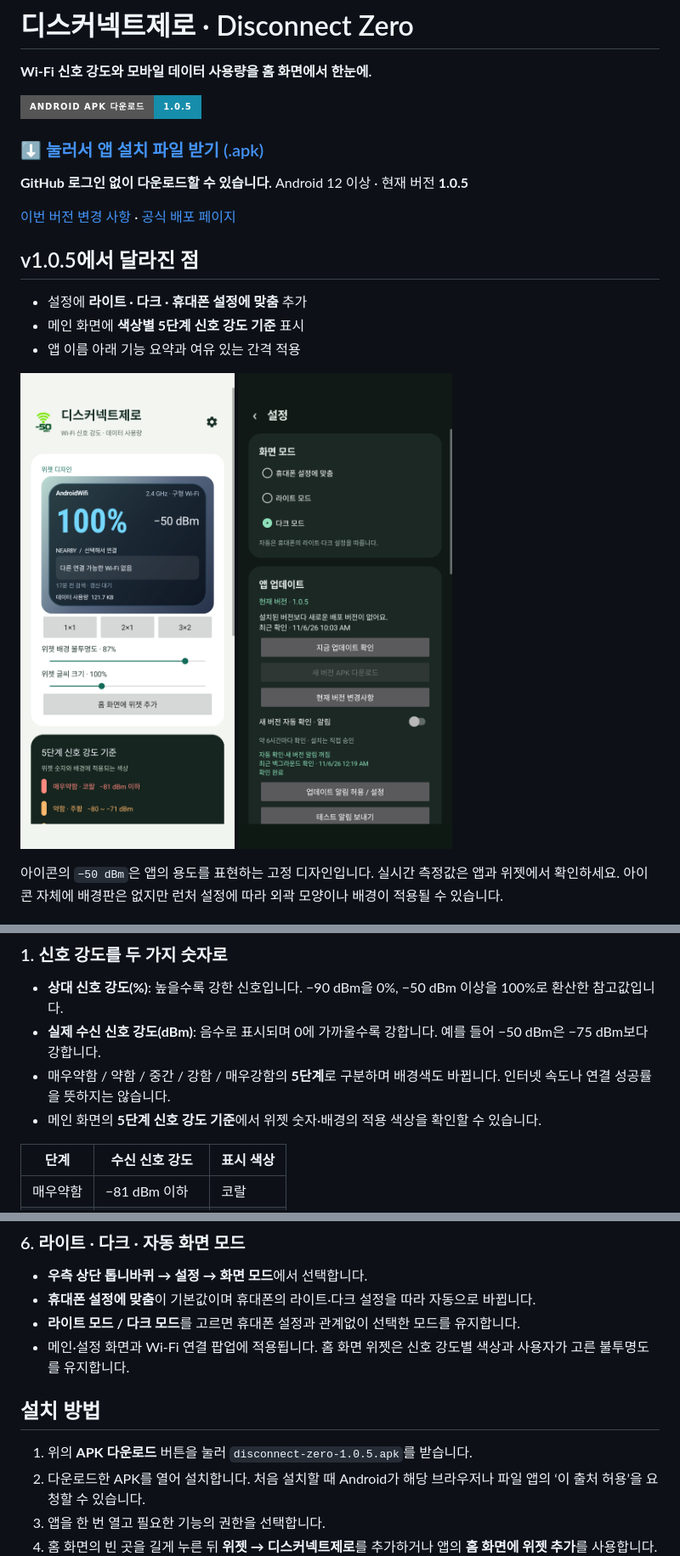
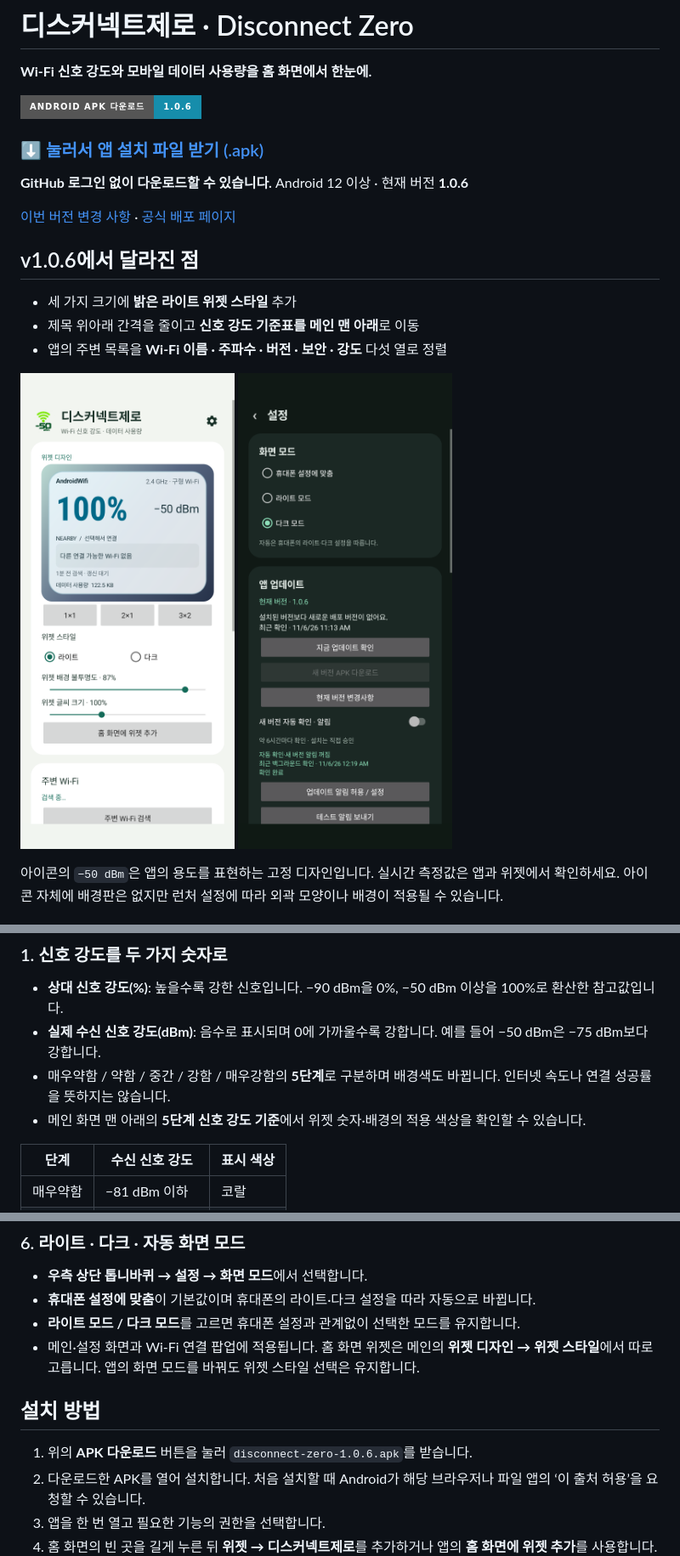
Before and after one commit to ZERO-hms/disconnect-zero, a Markdown page: README.md, 3 parts joined by grey strips. Shown at 85% size. GitHub-like rendering; pictures changed too: main-screen.png, settings-screen.png; badges without logos.

```diff
--- a/README.md
+++ b/README.md
@@ -4,5 +4,5 @@
 
 **Wi-Fi 신호 강도와 모바일 데이터 사용량을 홈 화면에서 한눈에.**
 
-[![Android APK 다운로드](https://img.shields.io/badge/Android_APK_다운로드-1.0.5-168DAB?style=for-the-badge&logo=android&logoColor=white)](https://github.com/ZERO-hms/disconnect-zero/releases/download/v1.0.5/disconnect-zero-1.0.5.apk)
+[![Android APK 다운로드](https://img.shields.io/badge/Android_APK_다운로드-1.0.6-168DAB?style=for-the-badge&logo=android&logoColor=white)](https://github.com/ZERO-hms/disconnect-zero/releases/download/v1.0.6/disconnect-zero-1.0.6.apk)
 
@@ -10,3 +10,3 @@
 
-**GitHub 로그인 없이 다운로드할 수 있습니다.** Android 12 이상 · 현재 버전 **1.0.5**
+**GitHub 로그인 없이 다운로드할 수 있습니다.** Android 12 이상 · 현재 버전 **1.0.6**
 
@@ -14,7 +14,7 @@
 
-## v1.0.5에서 달라진 점
+## v1.0.6에서 달라진 점
 
-- 설정에 **라이트 · 다크 · 휴대폰 설정에 맞춤** 추가
-- 메인 화면에 **색상별 5단계 신호 강도 기준** 표시
-- 앱 이름 아래 기능 요약과 여유 있는 간격 적용
+- 세 가지 크기에 **밝은 라이트 위젯 스타일** 추가
+- 제목 위아래 간격을 줄이고 **신호 강도 기준표를 메인 맨 아래**로 이동
+- 앱의 주변 목록을 **Wi-Fi 이름 · 주파수 · 버전 · 보안 · 강도** 다섯 열로 정렬
 
@@ -37,7 +37,7 @@ Wi-Fi 아이콘의 몇 칸만으로는 연결 상태를 정확히 느끼기 어
 - **상대 신호 강도(%)**: 높을수록 강한 신호입니다. −90 dBm을 0%, −50 dBm 이상을 100%로 환산한 참고값입니다.
 - **실제 수신 신호 강도(dBm)**: 음수로 표시되며 0에 가까울수록 강합니다. 예를 들어 −50 dBm은 −75 dBm보다 강합니다.
 - 매우약함 / 약함 / 중간 / 강함 / 매우강함의 **5단계**로 구분하며 배경색도 바뀝니다. 인터넷 속도나 연결 성공률을 뜻하지는 않습니다.
-- 메인 화면의 **5단계 신호 강도 기준**에서 위젯 숫자·배경의 적용 색상을 확인할 수 있습니다.
+- 메인 화면 맨 아래의 **5단계 신호 강도 기준**에서 위젯 숫자·배경의 적용 색상을 확인할 수 있습니다.
 
 | 단계 | 수신 신호 강도 | 표시 색상 |
 |---|---|---|
@@ -92,11 +96,11 @@ Wi-Fi 아이콘의 몇 칸만으로는 연결 상태를 정확히 느끼기 어
 - **우측 상단 톱니바퀴 → 설정 → 화면 모드**에서 선택합니다.
 - **휴대폰 설정에 맞춤**이 기본값이며 휴대폰의 라이트·다크 설정을 따라 자동으로 바뀝니다.
 - **라이트 모드 / 다크 모드**를 고르면 휴대폰 설정과 관계없이 선택한 모드를 유지합니다.
-- 메인·설정 화면과 Wi-Fi 연결 팝업에 적용됩니다. 홈 화면 위젯은 신호 강도별 색상과 사용자가 고른 불투명도를 유지합니다.
+- 메인·설정 화면과 Wi-Fi 연결 팝업에 적용됩니다. 홈 화면 위젯은 메인의 **위젯 디자인 → 위젯 스타일**에서 따로 고릅니다. 앱의 화면 모드를 바꿔도 위젯 스타일 선택은 유지합니다.
 
 ## 설치 방법
 
-1. 위의 **APK 다운로드** 버튼을 눌러 `disconnect-zero-1.0.5.apk`를 받습니다.
+1. 위의 **APK 다운로드** 버튼을 눌러 `disconnect-zero-1.0.6.apk`를 받습니다.
 2. 다운로드한 APK를 열어 설치합니다. 처음 설치할 때 Android가 해당 브라우저나 파일 앱의 ‘이 출처 허용’을 요청할 수 있습니다.
 3. 앱을 한 번 열고 필요한 기능의 권한을 선택합니다.
 4. 홈 화면의 빈 곳을 길게 누른 뒤 **위젯 → 디스커넥트제로**를 추가하거나 앱의 **홈 화면에 위젯 추가**를 사용합니다.
```
Also changed, not shown: other parts of README.md (+11 -7 lines), VALIDATION.md (+16 -19 lines), widget-large.png, widget-medium.png.
